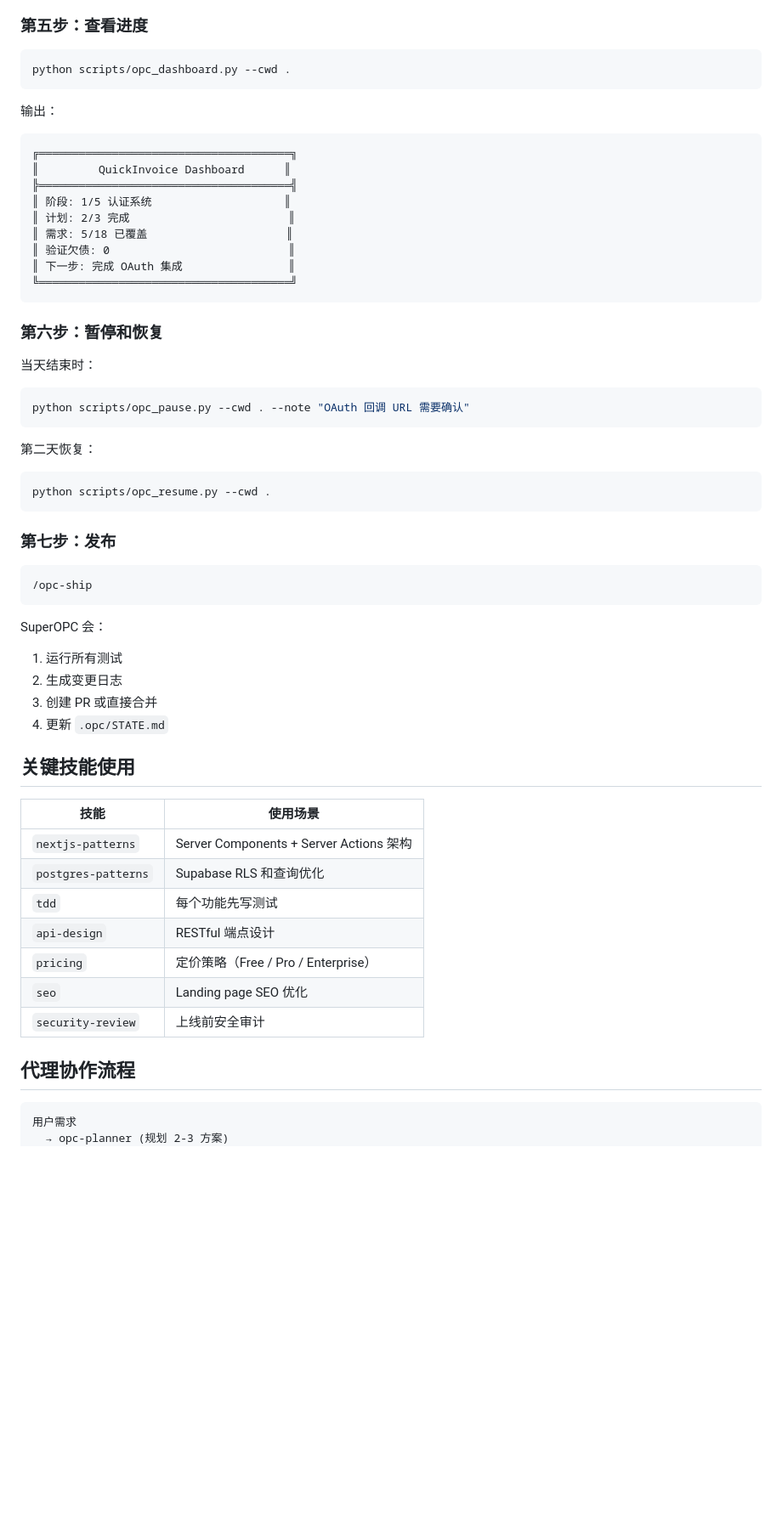
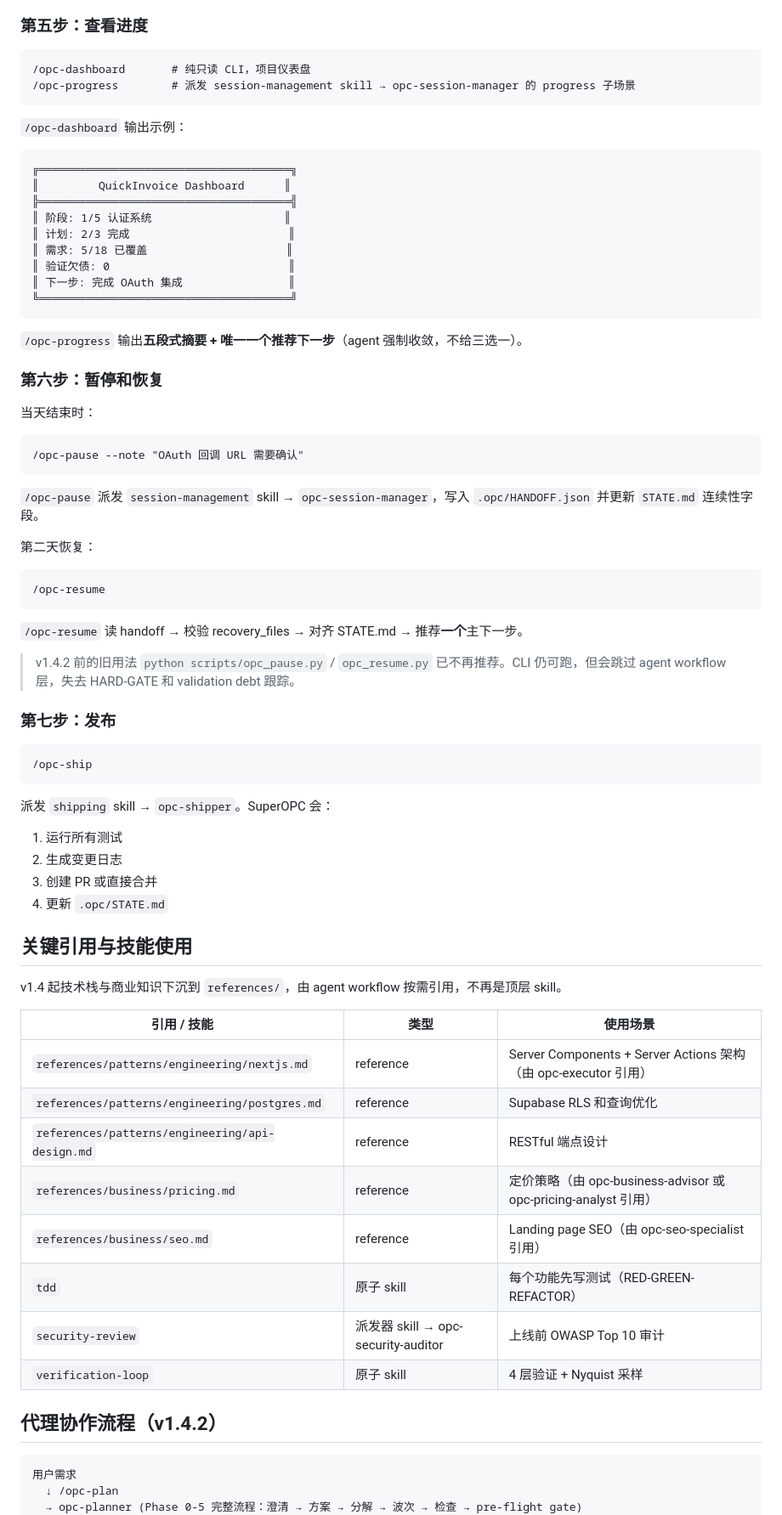
Before and after one commit to Gjts/SuperOPC, a Markdown page: examples/01-saas-mvp-workflow/README.md, the part around one of its changes. Shown at 85% size. GitHub-like rendering; blank space fills up the shorter version.

Commit message:
docs(examples): 将 SaaS MVP 示例工作流同步到 v1.4.2（slash 命令 + references 路径）
Steps 5-7 previously taught users to call 'python scripts/opc_pause.py' and
'opc_resume.py' directly, bypassing the session-management skill that v1.4.2
now requires. The '关键技能使用' table also listed nextjs-patterns, postgres-
patterns, pricing, and seo as skills — but v1.4 demoted all of them to
references/ (they are no longer skill ids).

Changes:
- Step 5 (view progress): /opc-dashboard (pure RO CLI) + /opc-progress
  (dispatches session-management -> opc-session-manager)
- Step 6 (pause/resume): /opc-pause --note ... / /opc-resume with explanation
  of the HANDOFF.json + STATE.md dual-write flow. Old python-script path
  retained as a note but marked 'not recommended since v1.4.2'.
- Step 7 (ship): now names the dispatched skill (shipping) and agent (opc-shipper)
- '关键技能使用' table replaced with '关键引用与技能使用' that distinguishes
  between references/, atomic skills, and dispatcher skills. All knowledge-base
  entries point to references/patterns/engineering/*.md or references/business/*.md
- Agent collaboration flow diagram updated to show the full dispatch chain:
  /opc-plan -> opc-planner -> opc-plan-checker -> /opc-build -> opc-executor
  -> opc-reviewer -> /opc-security -> opc-security-auditor -> /opc-ship ->
  opc-shipper, plus a cross-session track with pause/resume/cruise

````diff
--- a/examples/01-saas-mvp-workflow/README.md
+++ b/examples/01-saas-mvp-workflow/README.md
@@ -66,11 +66,12 @@ SuperOPC 的 `opc-executor` 代理会：
 
 ### 第五步：查看进度
 
-```bash
-python scripts/opc_dashboard.py --cwd .
+```
+/opc-dashboard       # 纯只读 CLI，项目仪表盘
+/opc-progress        # 派发 session-management skill → opc-session-manager 的 progress 子场景
 ```
 
-输出：
+`/opc-dashboard` 输出示例：
 ```
 ╔══════════════════════════════════════╗
 ║         QuickInvoice Dashboard      ║
@@ -83,17 +84,25 @@ python scripts/opc_dashboard.py --cwd .
 ╚══════════════════════════════════════╝
 ```
 
+`/opc-progress` 输出**五段式摘要 + 唯一一个推荐下一步**（agent 强制收敛，不给三选一）。
+
 ### 第六步：暂停和恢复
 
 当天结束时：
-```bash
-python scripts/opc_pause.py --cwd . --note "OAuth 回调 URL 需要确认"
+```
+/opc-pause --note "OAuth 回调 URL 需要确认"
 ```
 
+`/opc-pause` 派发 `session-management` skill → `opc-session-manager`，写入 `.opc/HANDOFF.json` 并更新 `STATE.md` 连续性字段。
+
 第二天恢复：
-```bash
-python scripts/opc_resume.py --cwd .
 ```
+/opc-resume
+```
+
+`/opc-resume` 读 handoff → 校验 recovery_files → 对齐 STATE.md → 推荐**一个**主下一步。
+
+> v1.4.2 前的旧用法 `python scripts/opc_pause.py` / `opc_resume.py` 已不再推荐。CLI 仍可跑，但会跳过 agent workflow 层，失去 HARD-GATE 和 validation debt 跟踪。
 
 ### 第七步：发布
 
@@ -101,27 +110,31 @@ python scripts/opc_resume.py --cwd .
 /opc-ship
 ```
 
-SuperOPC 会：
+派发 `shipping` skill → `opc-shipper`。SuperOPC 会：
 1. 运行所有测试
 2. 生成变更日志
 3. 创建 PR 或直接合并
 4. 更新 `.opc/STATE.md`
 
-## 关键技能使用
+## 关键引用与技能使用
 
-| 技能 | 使用场景 |
-|------|---------|
-| `nextjs-patterns` | Server Components + Server Actions 架构 |
-| `postgres-patterns` | Supabase RLS 和查询优化 |
-| `tdd` | 每个功能先写测试 |
-| `api-design` | RESTful 端点设计 |
-| `pricing` | 定价策略（Free / Pro / Enterprise） |
-| `seo` | Landing page SEO 优化 |
-| `security-review` | 上线前安全审计 |
+v1.4 起技术栈与商业知识下沉到 `references/`，由 agent workflow 按需引用，不再是顶层 skill。
 
-## 代理协作流程
+| 引用 / 技能 | 类型 | 使用场景 |
+|-------------|------|---------|
+| `references/patterns/engineering/nextjs.md` | reference | Server Components + Server Actions 架构（由 opc-executor 引用） |
+| `references/patterns/engineering/postgres.md` | reference | Supabase RLS 和查询优化 |
+| `references/patterns/engineering/api-design.md` | reference | RESTful 端点设计 |
+| `references/business/pricing.md` | reference | 定价策略（由 opc-business-advisor 或 opc-pricing-analyst 引用） |
+| `references/business/seo.md` | reference | Landing page SEO（由 opc-seo-specialist 引用） |
+| `tdd` | 原子 skill | 每个功能先写测试（RED-GREEN-REFACTOR） |
+| `security-review` | 派发器 skill → opc-security-auditor | 上线前 OWASP Top 10 审计 |
+| `verification-loop` | 原子 skill | 4 层验证 + Nyquist 采样 |
+
+## 代理协作流程（v1.4.2）
 
 ```
 用户需求
-  → opc-planner (规划 2-3 方案)
+  ↓ /opc-plan
+  → opc-planner (Phase 0-5 完整流程：澄清 → 方案 → 分解 → 波次 → 检查 → pre-flight gate)
   → opc-plan-checker (8 维度验证)
````
Also changed, not shown: other parts of examples/01-saas-mvp-workflow/README.md (+12 -4 lines).
